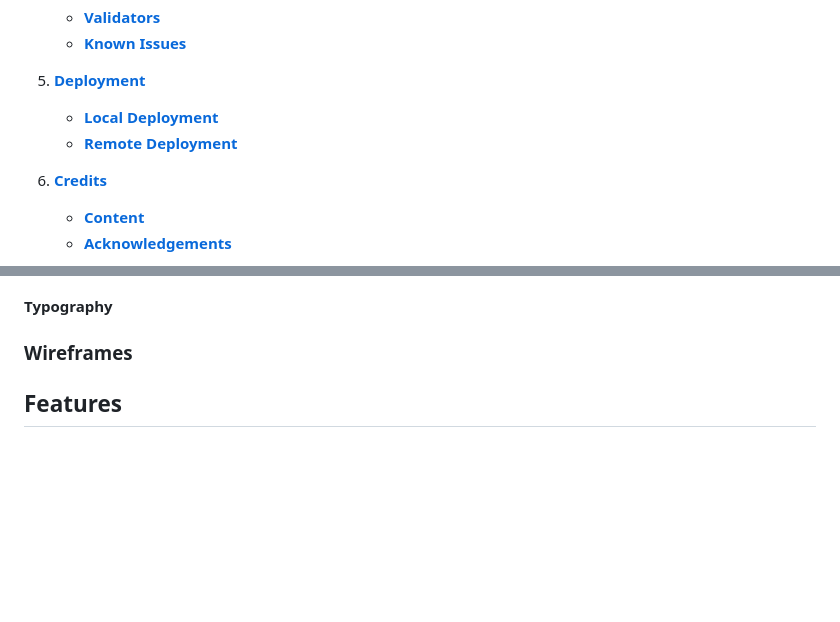
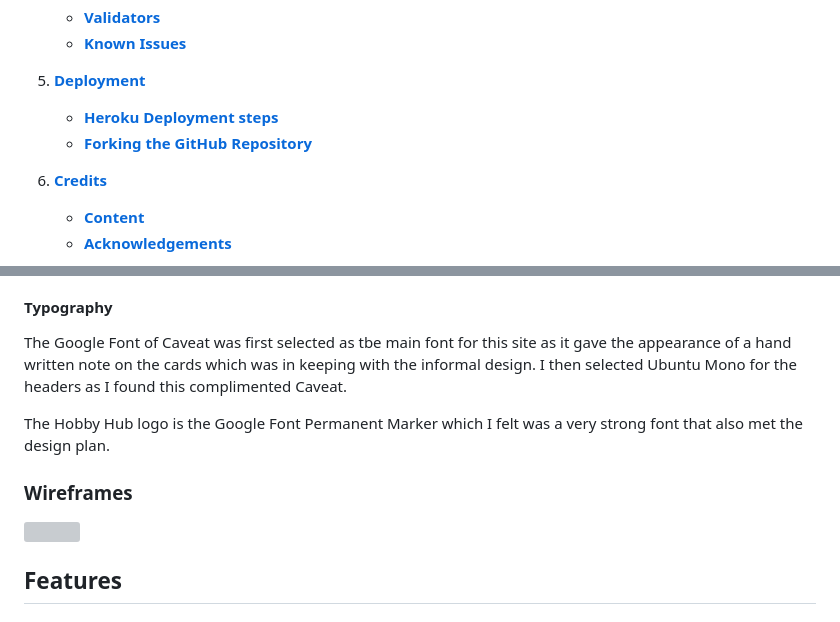
Before and after one commit to Code-Institute-Submissions/Gwgjnr-project_four_MayResub, a Markdown page: README.md, 2 parts joined by grey strips. Drawn GitHub-style; blank space fills up the shorter version; grey boxes are pictures that could not be loaded.

```diff
--- a/README.md
+++ b/README.md
@@ -22,8 +22,8 @@
     - [**Known Issues**](#known-issues)
 
 5. [**Deployment**](#deployment)
-    - [**Local Deployment**](#local-deployment)
-    - [**Remote Deployment**](#remote-deployment)
+    - [**Heroku Deployment steps**](#heroku-deployment-steps)
+    - [**Forking the GitHub Repository**](#forking-the-github-repository)
 
 6. [**Credits**](#credits)
     - [**Content**](#content)
@@ -63,3 +67,7 @@ When deciding on the design, I wanted to create an informal and inviting space t
 #### Typography
 
+The Google Font of Caveat was first selected as tbe main font for this site as it gave the appearance of a hand written note on the cards which was in keeping with the informal design. I then selected Ubuntu Mono for the headers as I found this complimented Caveat.
+
+The Hobby Hub logo is the Google Font Permanent Marker which I felt was a very strong font that also met the design plan.
+
 ### Wireframes
```
Also changed, not shown: other parts of README.md (+61 -2 lines), media/readme/palette.PNG (added), media/readme/wireframe1.PNG (added), 1 other file.
